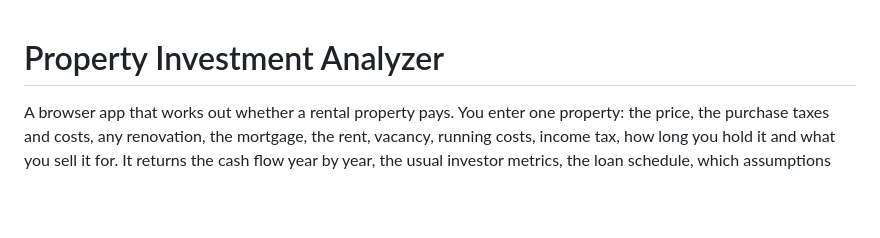
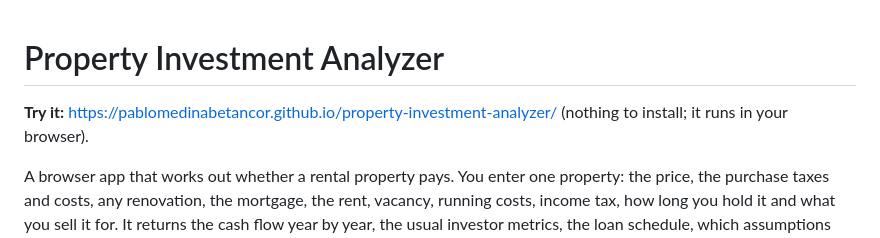
Before and after one commit to PabloMedinaBetancor/property-investment-analyzer, a Markdown page: README.md, the part around the change. Rendered like a GitHub page; blank space fills up the shorter version.

Commit message:
README: link to the live app

```diff
--- a/README.md
+++ b/README.md
@@ -1,4 +1,6 @@
 # Property Investment Analyzer
+
+**Try it:** https://pablomedinabetancor.github.io/property-investment-analyzer/ (nothing to install; it runs in your browser).
 
 A browser app that works out whether a rental property pays. You enter one property: the price, the purchase taxes and
 costs, any renovation, the mortgage, the rent, vacancy, running costs, income tax, how long you hold it and what you sell it
```
